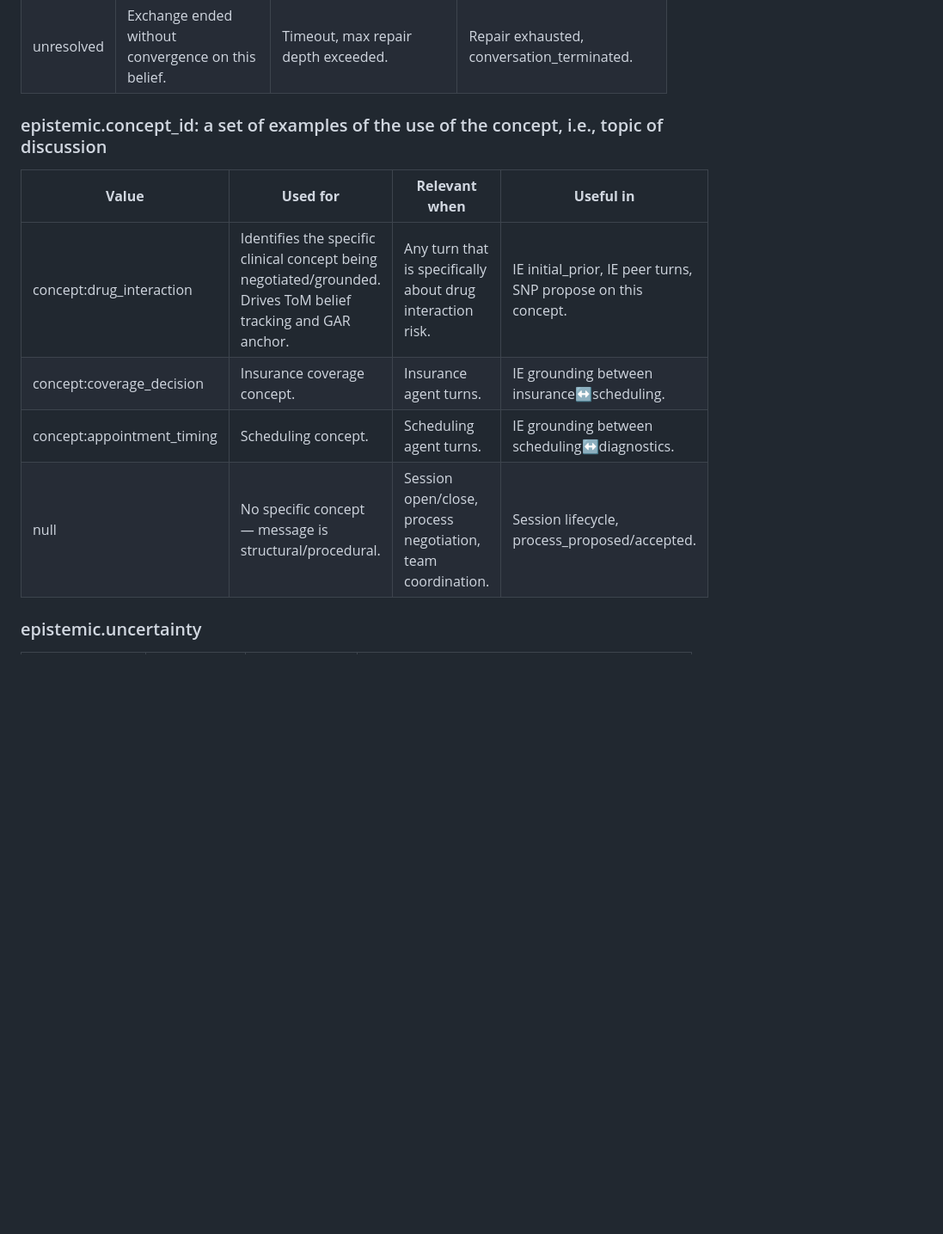
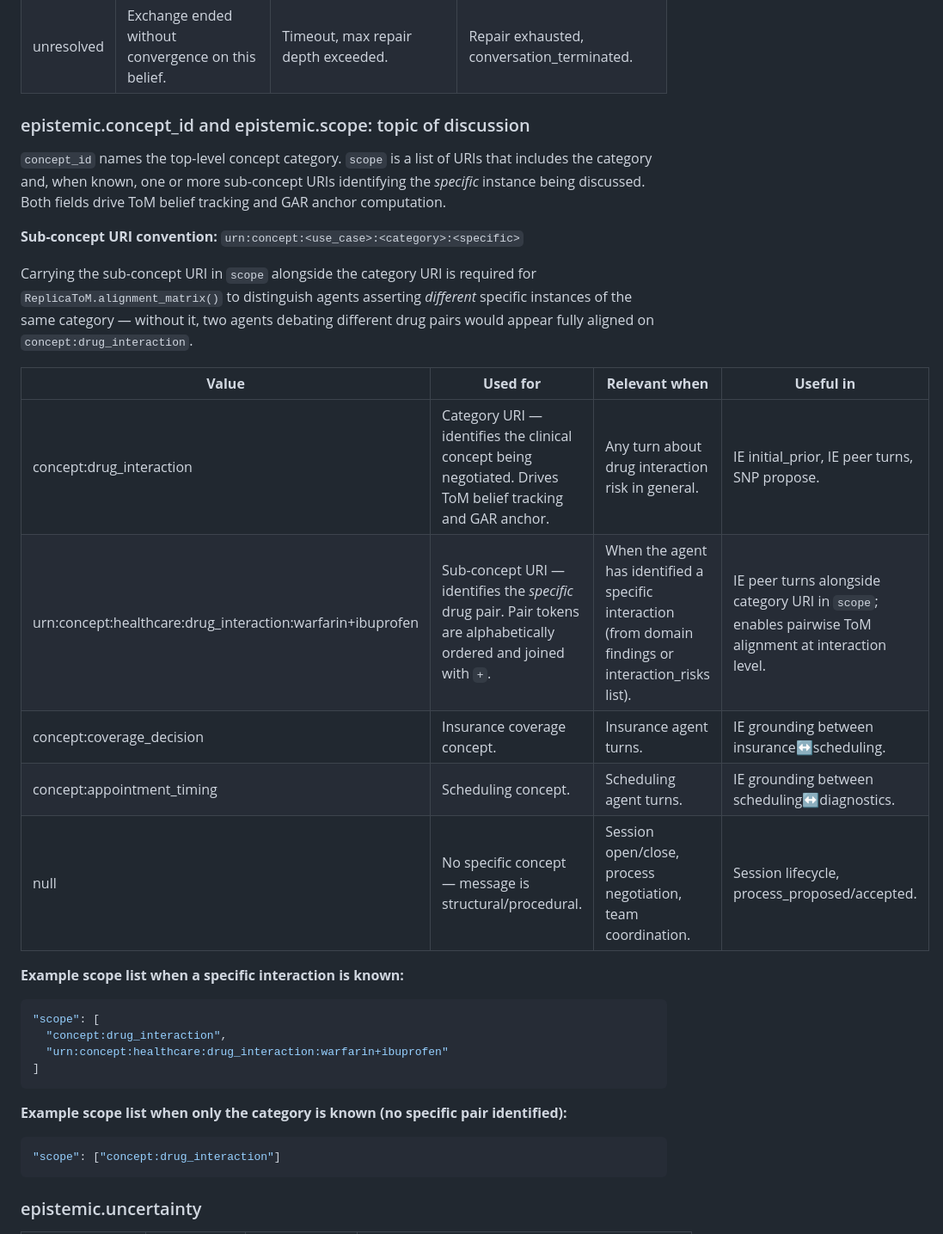
Before and after one commit to outshift-open/ioc-protocols-models, a Markdown page: SSTP/documentation/L9.md, the part around one of its changes. Shown at 86% size. GitHub-like rendering; blank space fills up the shorter version.

````diff
--- a/SSTP/documentation/L9.md
+++ b/SSTP/documentation/L9.md
@@ -250,14 +250,34 @@ Below is the standard L9 messages.  All boxes that are greyed out are FFS.  Not
 | retracted | Sender is withdrawing a previously asserted belief entirely. | Agent discovers it was wrong. | Rare — semantic repair that invalidates prior position. |
 | unresolved | Exchange ended without convergence on this belief. | Timeout, max repair depth exceeded. | Repair exhausted, conversation_terminated. |
 
-### epistemic.concept_id: a set of examples of the use of the concept, i.e., topic of discussion
+### epistemic.concept_id and epistemic.scope: topic of discussion
+
+`concept_id` names the top-level concept category. `scope` is a list of URIs that includes the category and, when known, one or more sub-concept URIs identifying the *specific* instance being discussed. Both fields drive ToM belief tracking and GAR anchor computation.
+
+**Sub-concept URI convention:** `urn:concept:<use_case>:<category>:<specific>`
+
+Carrying the sub-concept URI in `scope` alongside the category URI is required for `ReplicaToM.alignment_matrix()` to distinguish agents asserting *different* specific instances of the same category — without it, two agents debating different drug pairs would appear fully aligned on `concept:drug_interaction`.
 
 | **Value** | **Used for** | **Relevant when** | **Useful in** |
 | --- | --- | --- | --- |
-| concept:drug_interaction | Identifies the specific clinical concept being negotiated/grounded. Drives ToM belief tracking and GAR anchor. | Any turn that is specifically about drug interaction risk. | IE initial_prior, IE peer turns, SNP propose on this concept. |
+| concept:drug_interaction | Category URI — identifies the clinical concept being negotiated. Drives ToM belief tracking and GAR anchor. | Any turn about drug interaction risk in general. | IE initial_prior, IE peer turns, SNP propose. |
+| urn:concept:healthcare:drug_interaction:warfarin+ibuprofen | Sub-concept URI — identifies the *specific* drug pair. Pair tokens are alphabetically ordered and joined with `+`. | When the agent has identified a specific interaction (from domain findings or interaction_risks list). | IE peer turns alongside category URI in `scope`; enables pairwise ToM alignment at interaction level. |
 | concept:coverage_decision | Insurance coverage concept. | Insurance agent turns. | IE grounding between insurance↔scheduling. |
 | concept:appointment_timing | Scheduling concept. | Scheduling agent turns. | IE grounding between scheduling↔diagnostics. |
 | null | No specific concept — message is structural/procedural. | Session open/close, process negotiation, team coordination. | Session lifecycle, process_proposed/accepted. |
+
+**Example scope list when a specific interaction is known:**
+```json
+"scope": [
+  "concept:drug_interaction",
+  "urn:concept:healthcare:drug_interaction:warfarin+ibuprofen"
+]
+```
+
+**Example scope list when only the category is known (no specific pair identified):**
+```json
+"scope": ["concept:drug_interaction"]
+```
 
 ### epistemic.uncertainty
 
````
Also changed, not shown: other parts of SSTP/documentation/L9.md (+4 -2 lines).
